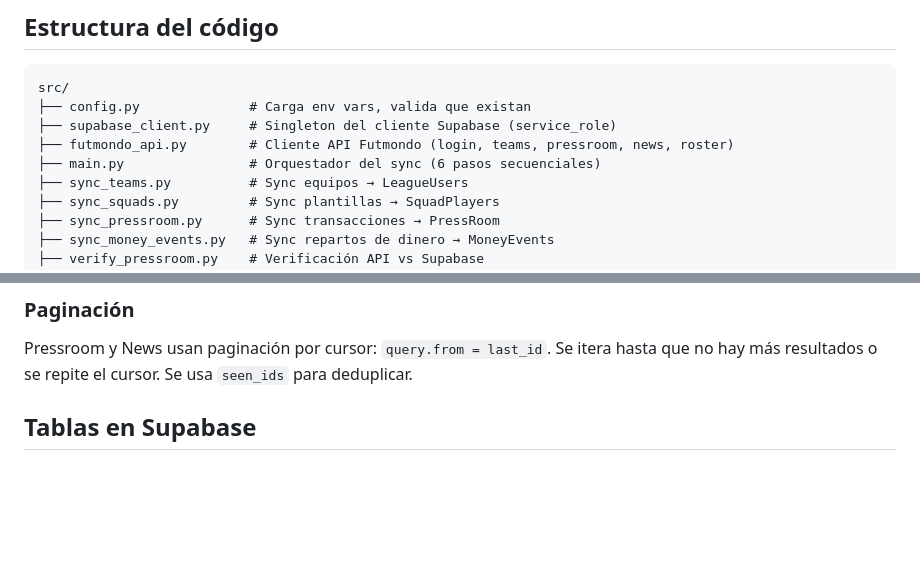
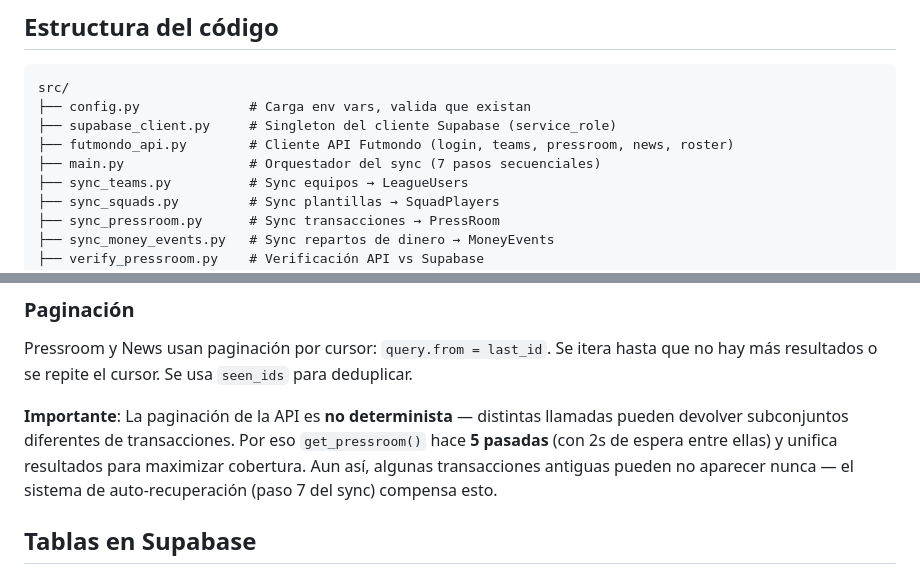
Before and after one commit to Th3Gerb7/Futmondo-Tracking, a Markdown page: CLAUDE.md, 2 parts joined by grey strips. Drawn GitHub-style; blank space fills up the shorter version.

```diff
--- a/CLAUDE.md
+++ b/CLAUDE.md
@@ -30,7 +30,7 @@ src/
 ├── config.py              # Carga env vars, valida que existan
 ├── supabase_client.py     # Singleton del cliente Supabase (service_role)
 ├── futmondo_api.py        # Cliente API Futmondo (login, teams, pressroom, news, roster)
-├── main.py                # Orquestador del sync (6 pasos secuenciales)
+├── main.py                # Orquestador del sync (7 pasos secuenciales)
 ├── sync_teams.py          # Sync equipos → LeagueUsers
 ├── sync_squads.py         # Sync plantillas → SquadPlayers
 ├── sync_pressroom.py      # Sync transacciones → PressRoom
@@ -83,6 +83,8 @@ Todas las llamadas son POST con esta estructura:
 
 Pressroom y News usan paginación por cursor: `query.from = last_id`. Se itera hasta que no hay más resultados o se repite el cursor. Se usa `seen_ids` para deduplicar.
 
+**Importante**: La paginación de la API es **no determinista** — distintas llamadas pueden devolver subconjuntos diferentes de transacciones. Por eso `get_pressroom()` hace **5 pasadas** (con 2s de espera entre ellas) y unifica resultados para maximizar cobertura. Aun así, algunas transacciones antiguas pueden no aparecer nunca — el sistema de auto-recuperación (paso 7 del sync) compensa esto.
+
 ## Tablas en Supabase
 
 ### `LeagueUsers`
```
Also changed, not shown: other parts of CLAUDE.md (+21 -4 lines).
